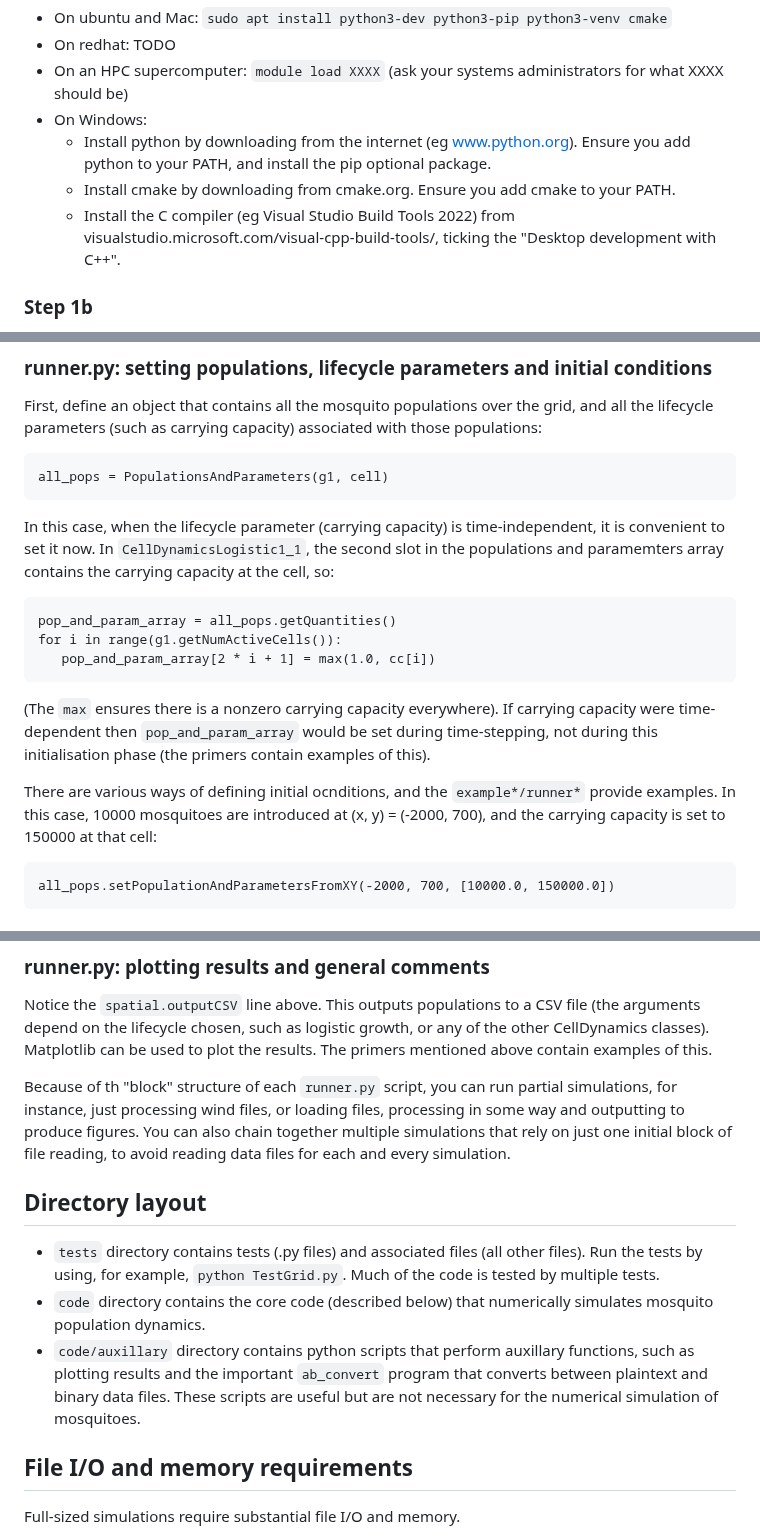
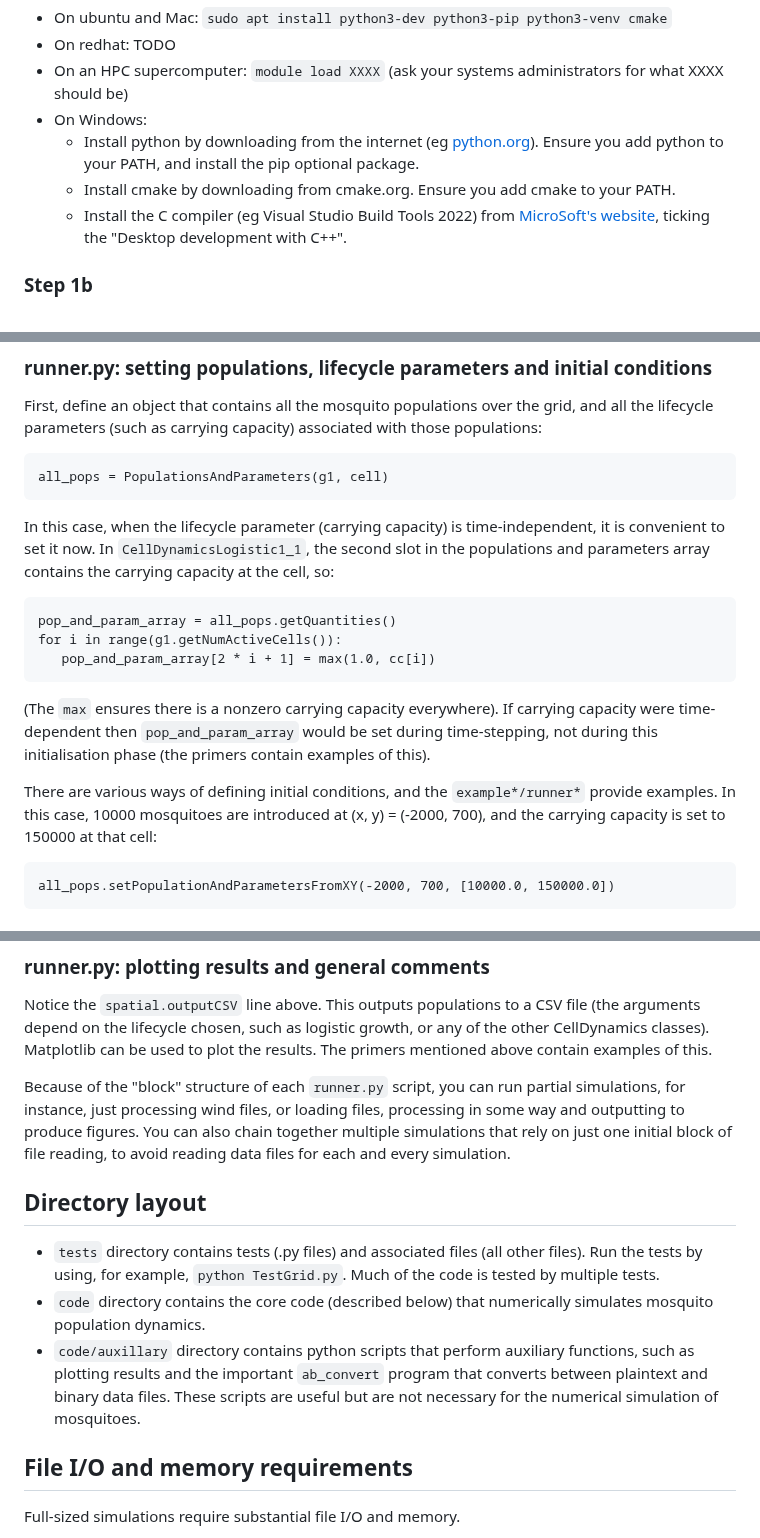
Before and after one commit to csiro-risk-assessment/mozzie, a Markdown page: README.md, 3 parts joined by grey strips. GitHub-like rendering.

````diff
--- a/README.md
+++ b/README.md
@@ -64,9 +64,9 @@ If one or more of these aren't available, one of the following could help.
 - On redhat: TODO
 - On an HPC supercomputer: `module load XXXX` (ask your systems administrators for what XXXX should be)
 - On Windows:
-  - Install python by downloading from the internet (eg www.python.org).  Ensure you add python to your PATH, and install the pip optional package.
+  - Install python by downloading from the internet (eg [python.org](www.python.org)).  Ensure you add python to your PATH, and install the pip optional package.
   - Install cmake by downloading from cmake.org.  Ensure you add cmake to your PATH.
-  - Install the C compiler (eg Visual Studio Build Tools 2022) from visualstudio.microsoft.com/visual-cpp-build-tools/, ticking the "Desktop development with C++".
+  - Install the C compiler (eg Visual Studio Build Tools 2022) from [MicroSoft's website](www.visualstudio.microsoft.com/visual-cpp-build-tools/), ticking the "Desktop development with C++".
 
 ### Step 1b
 
@@ -216,7 +216,7 @@ First, define an object that contains all the mosquito populations over the grid
 all_pops = PopulationsAndParameters(g1, cell)
 ```
 
-In this case, when the lifecycle parameter (carrying capacity) is time-independent, it is convenient to set it now.  In `CellDynamicsLogistic1_1`, the second slot in the populations and paramemters array contains the carrying capacity at the cell, so:
+In this case, when the lifecycle parameter (carrying capacity) is time-independent, it is convenient to set it now.  In `CellDynamicsLogistic1_1`, the second slot in the populations and parameters array contains the carrying capacity at the cell, so:
 
 ```
 pop_and_param_array = all_pops.getQuantities()
@@ -226,7 +226,7 @@ for i in range(g1.getNumActiveCells()):
 
 (The `max` ensures there is a nonzero carrying capacity everywhere).  If carrying capacity were time-dependent then `pop_and_param_array` would be set during time-stepping, not during this initialisation phase (the primers contain examples of this).
 
-There are various ways of defining initial ocnditions, and the `example*/runner*` provide examples. In this case, 10000 mosquitoes are introduced at (x, y) = (-2000, 700), and the carrying capacity is set to 150000 at that cell:
+There are various ways of defining initial conditions, and the `example*/runner*` provide examples. In this case, 10000 mosquitoes are introduced at (x, y) = (-2000, 700), and the carrying capacity is set to 150000 at that cell:
 
 ```
 all_pops.setPopulationAndParametersFromXY(-2000, 700, [10000.0, 150000.0])
@@ -284,13 +284,13 @@ Note that you will have to **think carefully about the biological reality of you
 
 Notice the `spatial.outputCSV` line above.  This outputs populations to a CSV file (the arguments depend on the lifecycle chosen, such as logistic growth, or any of the other CellDynamics classes).  Matplotlib can be used to plot the results.  The primers mentioned above contain examples of this.
 
-Because of th "block" structure of each `runner.py` script, you can run partial simulations, for instance, just processing wind files, or loading files, processing in some way and outputting to produce figures.  You can also chain together multiple simulations that rely on just one initial block of file reading, to avoid reading data files for each and every simulation.
+Because of the "block" structure of each `runner.py` script, you can run partial simulations, for instance, just processing wind files, or loading files, processing in some way and outputting to produce figures.  You can also chain together multiple simulations that rely on just one initial block of file reading, to avoid reading data files for each and every simulation.
 
 ## Directory layout
 
 - `tests` directory contains tests (.py files) and associated files (all other files).  Run the tests by using, for example, `python TestGrid.py`.  Much of the code is tested by multiple tests.
 - `code` directory contains the core code (described below) that numerically simulates mosquito population dynamics.
-- `code/auxillary` directory contains python scripts that perform auxillary functions, such as plotting results and the important `ab_convert` program that converts between plaintext and binary data files.  These scripts are useful but are not necessary for the numerical simulation of mosquitoes.
+- `code/auxillary` directory contains python scripts that perform auxiliary functions, such as plotting results and the important `ab_convert` program that converts between plaintext and binary data files.  These scripts are useful but are not necessary for the numerical simulation of mosquitoes.
 
 ## File I/O and memory requirements
 
````
Also changed, not shown: other parts of README.md (+9 -9 lines).
